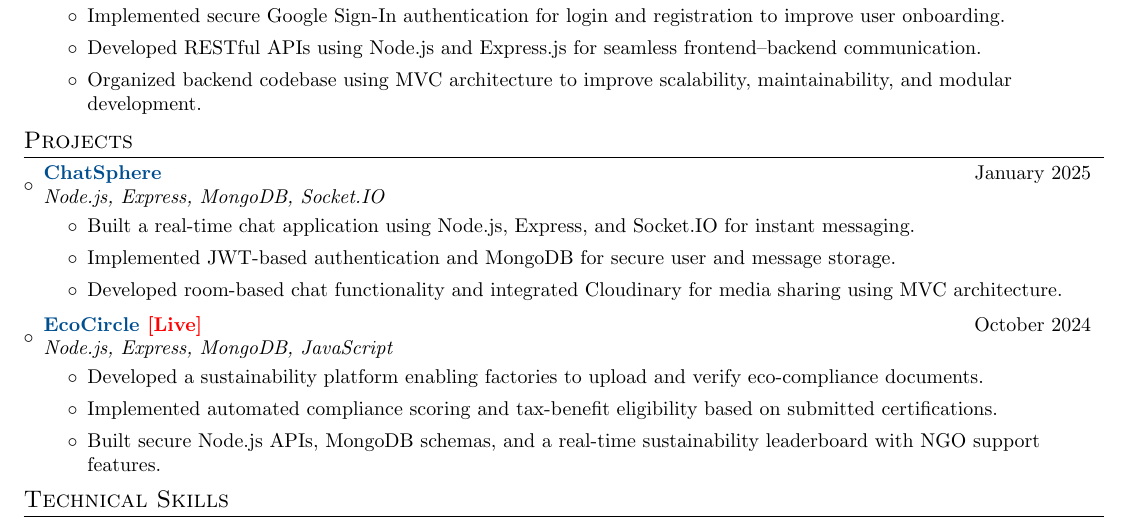
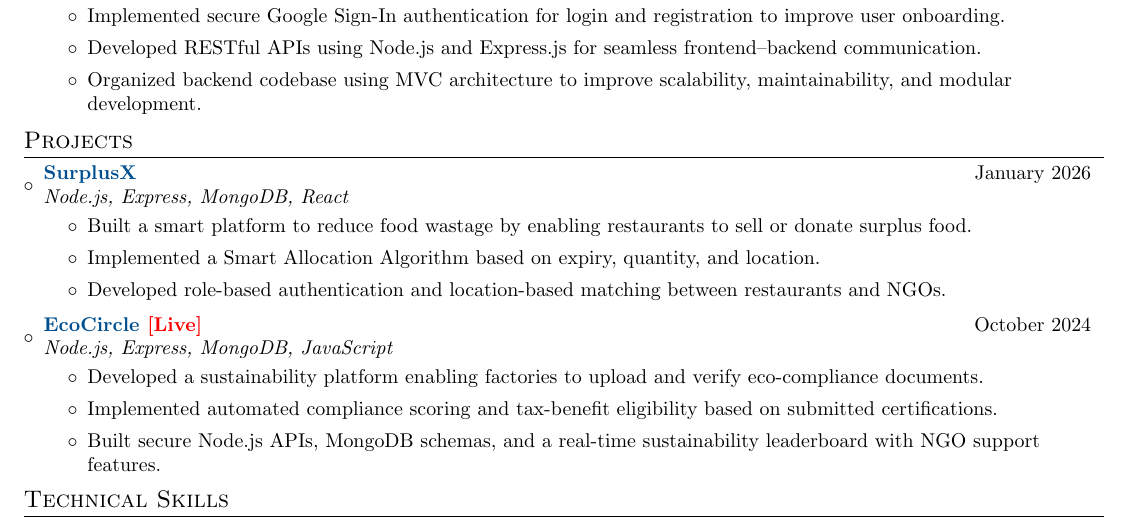
Before and after one commit to itsnikhil24/resume-nikhil, a LaTeX CV (resume.tex): part of the page, cut so that both start at the same text. Compiled offline with pdfLaTeX.

Commit message:
Replace ChatSphere with SurplusX in resume
Updated project details in resume, replacing ChatSphere with SurplusX and modifying project descriptions.

```diff
--- a/resume.tex
+++ b/resume.tex
@@ -123,14 +123,14 @@
 \resumeSubHeadingListStart
 
 \resumeSubheading
-  {\MYhref{https://github.com/itsnikhil24/New_Chatapp.git}{ChatSphere}}
-  {January 2025}
-  {Node.js, Express, MongoDB, Socket.IO}
+  {\MYhref{https://github.com/itsnikhil24/SurplusX}{SurplusX}}
+  {January 2026}
+  {Node.js, Express, MongoDB, React}
   {}
 \resumeItemListStart
-  \item Built a real-time chat application using Node.js, Express, and Socket.IO for instant messaging.
-  \item Implemented JWT-based authentication and MongoDB for secure user and message storage.
-  \item Developed room-based chat functionality and integrated Cloudinary for media sharing using MVC architecture.
+  \item Built a smart platform to reduce food wastage by enabling restaurants to sell or donate surplus food.
+  \item Implemented a Smart Allocation Algorithm based on expiry, quantity, and location.
+  \item Developed role-based authentication and location-based matching between restaurants and NGOs.
 \resumeItemListEnd
 
 
```
